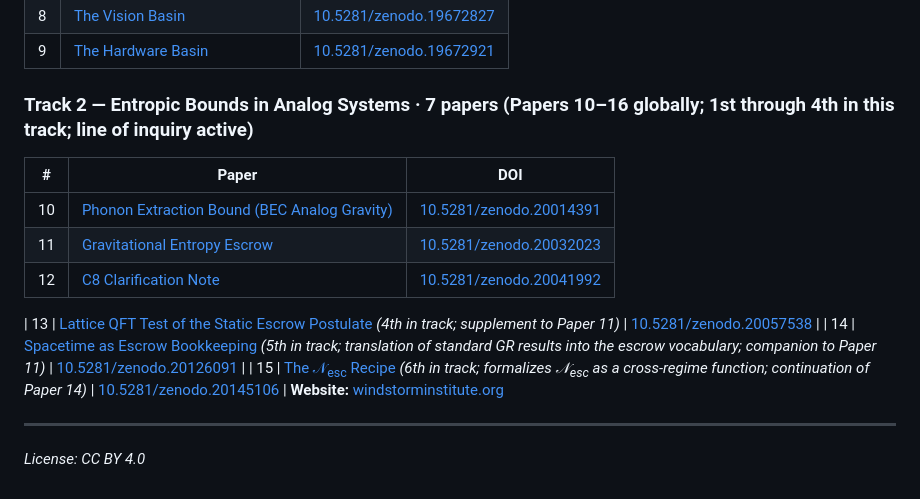
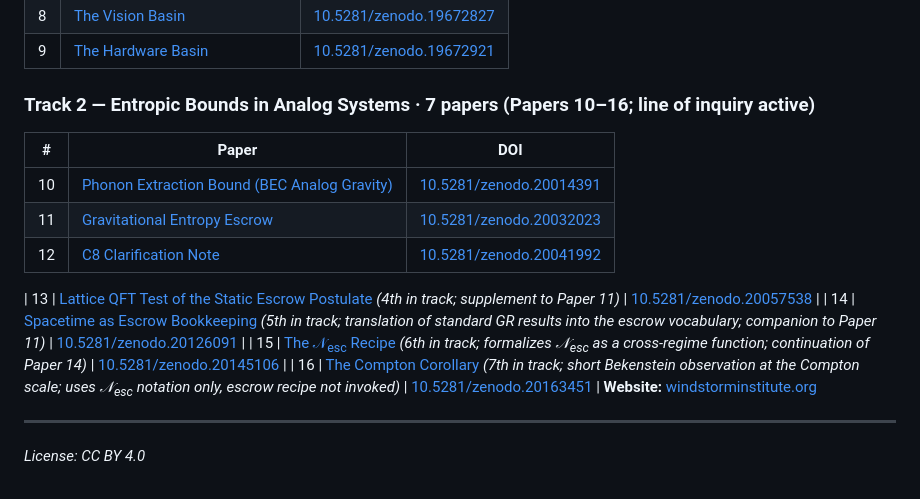
Before and after one commit to Windstorm-Institute/fons-constraint, a Markdown page: README.md, the part around the change. GitHub-like rendering.

Commit message:
Audit fixes: insert Paper 16 row + drop obsolete '1st through 4th in this track' qualifier

```diff
--- a/README.md
+++ b/README.md
@@ -52,7 +52,7 @@ Reproducible experiments and raw data for this paper:
 | 8 | [The Vision Basin](https://github.com/Windstorm-Institute/vision-basin) | [10.5281/zenodo.19672827](https://doi.org/10.5281/zenodo.19672827) |
 | 9 | [The Hardware Basin](https://github.com/Windstorm-Institute/hardware-basin) | [10.5281/zenodo.19672921](https://doi.org/10.5281/zenodo.19672921) |
 
-### Track 2 — Entropic Bounds in Analog Systems · 7 papers (Papers 10–16 globally; 1st through 4th in this track; line of inquiry active)
+### Track 2 — Entropic Bounds in Analog Systems · 7 papers (Papers 10–16; line of inquiry active)
 
 | # | Paper | DOI |
 |---|-------|-----|
@@ -63,6 +63,7 @@ Reproducible experiments and raw data for this paper:
 | 13 | [Lattice QFT Test of the Static Escrow Postulate](https://github.com/Windstorm-Institute/lattice-qft-test) *(4th in track; supplement to Paper 11)* | [10.5281/zenodo.20057538](https://doi.org/10.5281/zenodo.20057538) |
 | 14 | [Spacetime as Escrow Bookkeeping](https://github.com/Windstorm-Institute/escrow-spacetime) *(5th in track; translation of standard GR results into the escrow vocabulary; companion to Paper 11)* | [10.5281/zenodo.20126091](https://doi.org/10.5281/zenodo.20126091) |
 | 15 | [The 𝒩<sub>esc</sub> Recipe](https://github.com/Windstorm-Institute/nesc-recipe) *(6th in track; formalizes 𝒩<sub>esc</sub> as a cross-regime function; continuation of Paper 14)* | [10.5281/zenodo.20145106](https://doi.org/10.5281/zenodo.20145106) |
+| 16 | [The Compton Corollary](https://github.com/Windstorm-Institute/compton-corollary) *(7th in track; short Bekenstein observation at the Compton scale; uses 𝒩<sub>esc</sub> notation only, escrow recipe not invoked)* | [10.5281/zenodo.20163451](https://doi.org/10.5281/zenodo.20163451) |
 **Website:** [windstorminstitute.org](https://windstorminstitute.org)
 
 ---
```
